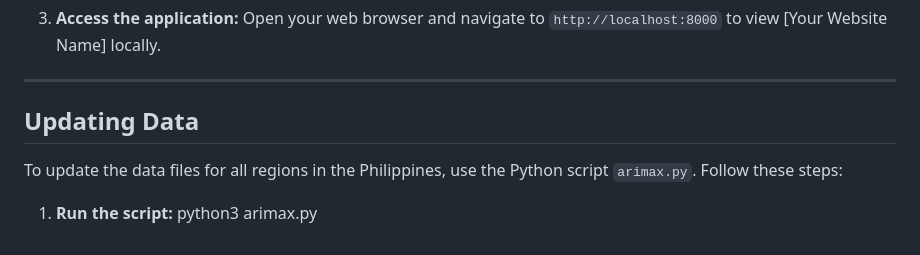
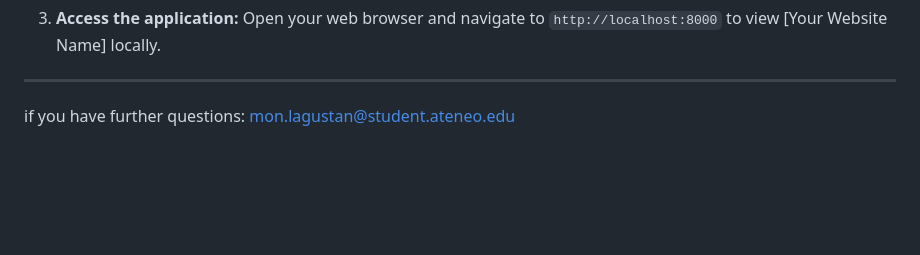
Before and after one commit to Gab-03/infodemiology-demo, a Markdown page: README.md, the part around the change. GitHub-like rendering; blank space fills up the shorter version.

```diff
--- a/README.md
+++ b/README.md
@@ -128,9 +128,4 @@ Open your web browser and navigate to `http://localhost:8000` to view [Your Webs
 
 ---
 
-## Updating Data
-
-To update the data files for all regions in the Philippines, use the Python script `arimax.py`. Follow these steps:
-
-1. **Run the script:**
-python3 arimax.py
+if you have further questions: mon.lagustan@student.ateneo.edu
```
